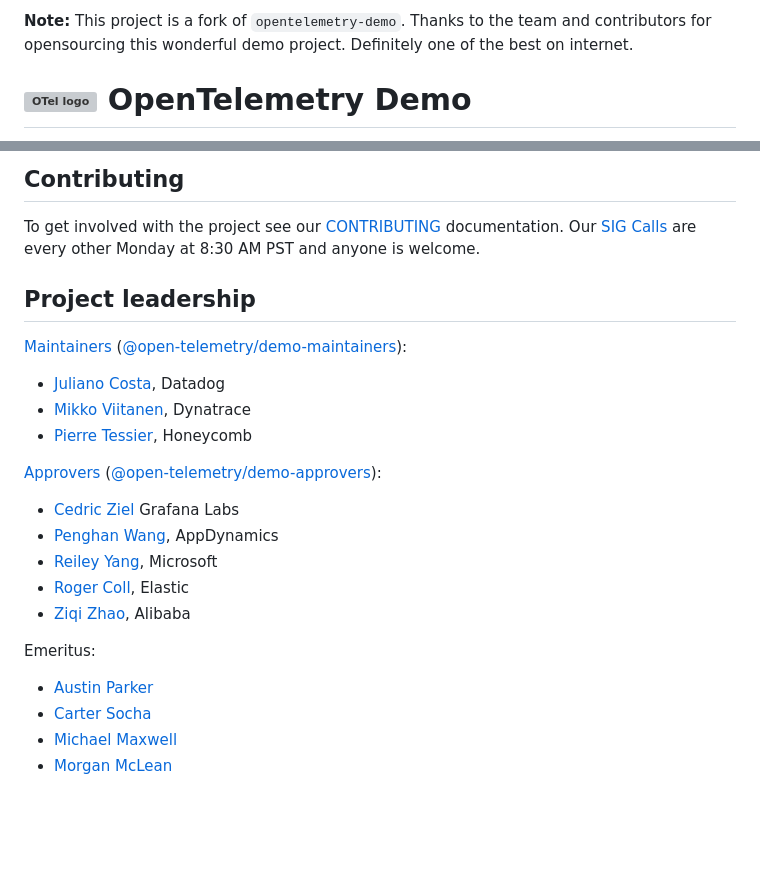
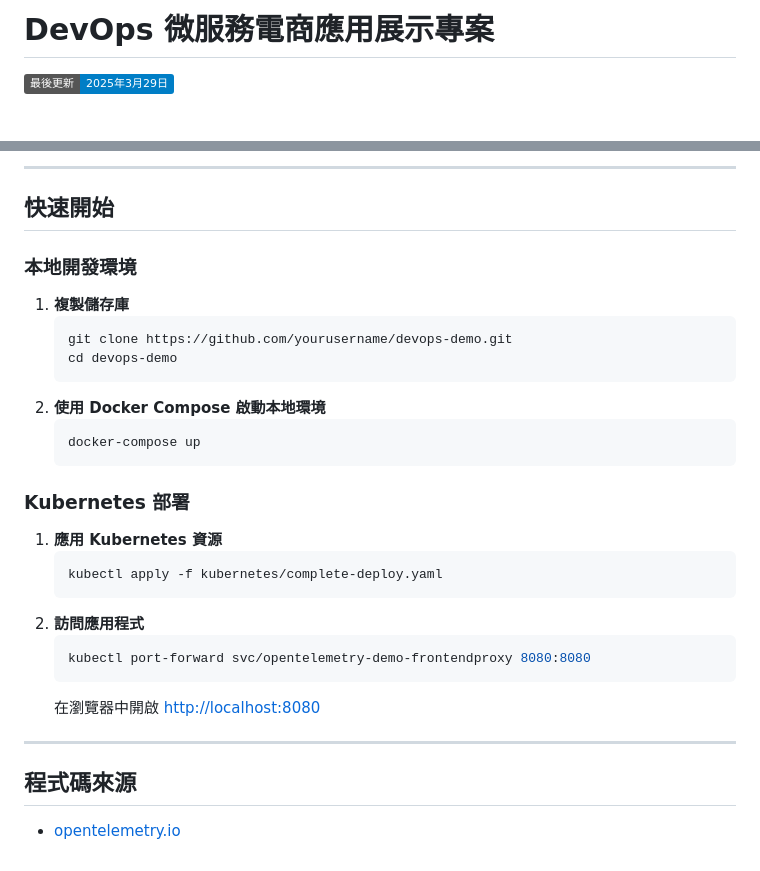
Before and after one commit to Hongggggggggggg/Kubernetes-DevOps-Demo, a Markdown page: README.md, 2 parts joined by grey strips. GitHub-like rendering; badges without logos; blank space fills up the shorter version; grey boxes are pictures that could not be loaded.

````diff
--- a/README.md
+++ b/README.md
@@ -1,5 +1,4 @@
-**Note:** This project is a fork of `opentelemetry-demo`. Thanks to the team and contributors for opensourcing this wonderful demo project. Definitely one of the best on internet.
+# DevOps 微服務電商應用展示專案
 
-<!-- markdownlint-disable-next-line -->
-# <img src="https://opentelemetry.io/img/logos/opentelemetry-logo-nav.png" alt="OTel logo" width="45"> OpenTelemetry Demo
+![Last Updated](https://img.shields.io/badge/最後更新-2025年3月29日-blue)
 
@@ -73,31 +85,34 @@ keeping it up to date for you.
 
-## Contributing
+---
 
-To get involved with the project see our [CONTRIBUTING](CONTRIBUTING.md)
-documentation. Our [SIG Calls](CONTRIBUTING.md#join-a-sig-call) are every other
-Monday at 8:30 AM PST and anyone is welcome.
+## 快速開始
 
-## Project leadership
+### 本地開發環境
 
-[Maintainers](https://github.com/open-telemetry/community/blob/main/guides/contributor/membership.md#maintainer)
-([@open-telemetry/demo-maintainers](https://github.com/orgs/open-telemetry/teams/demo-maintainers)):
+1. **複製儲存庫**
+   ```bash
+   git clone https://github.com/yourusername/devops-demo.git
+   cd devops-demo
+   ```
+2. **使用 Docker Compose 啟動本地環境**
+   ```bash
+   docker-compose up
+   ```
 
-- [Juliano Costa](https://github.com/julianocosta89), Datadog
-- [Mikko Viitanen](https://github.com/mviitane), Dynatrace
-- [Pierre Tessier](https://github.com/puckpuck), Honeycomb
+### Kubernetes 部署
 
-[Approvers](https://github.com/open-telemetry/community/blob/main/guides/contributor/membership.md#approver)
-([@open-telemetry/demo-approvers](https://github.com/orgs/open-telemetry/teams/demo-approvers)):
+1. **應用 Kubernetes 資源**
+   ```bash
+   kubectl apply -f kubernetes/complete-deploy.yaml
+   ```
+2. **訪問應用程式**
+   ```bash
+   kubectl port-forward svc/opentelemetry-demo-frontendproxy 8080:8080
+   ```
+   在瀏覽器中開啟 [http://localhost:8080](http://localhost:8080)
 
-- [Cedric Ziel](https://github.com/cedricziel) Grafana Labs
-- [Penghan Wang](https://github.com/wph95), AppDynamics
-- [Reiley Yang](https://github.com/reyang), Microsoft
-- [Roger Coll](https://github.com/rogercoll), Elastic
-- [Ziqi Zhao](https://github.com/fatsheep9146), Alibaba
+---
 
-Emeritus:
+## 程式碼來源
 
-- [Austin Parker](https://github.com/austinlparker)
-- [Carter Socha](https://github.com/cartersocha)
-- [Michael Maxwell](https://github.com/mic-max)
-- [Morgan McLean](https://github.com/mtwo)
+- [opentelemetry.io](https://opentelemetry.io/)
````
Also changed, not shown: other parts of README.md (+65 -52 lines).
